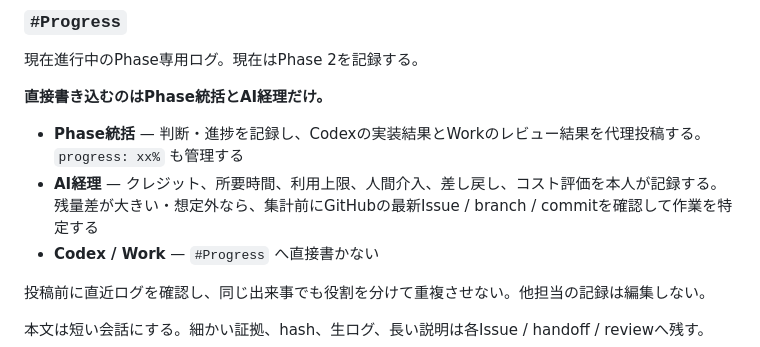
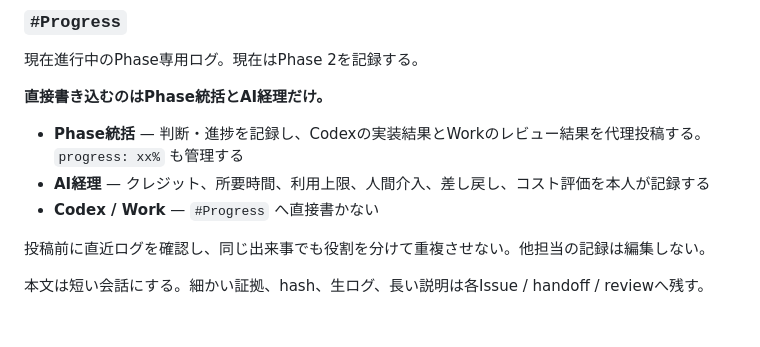
Before and after one commit to yuya228/ai-dev-room, a Markdown page: README.md, the part around the change. Drawn GitHub-style; blank space fills up the shorter version.

Commit message:
revert: remove unauthorized accounting rule edit

```diff
--- a/README.md
+++ b/README.md
@@ -39,7 +39,7 @@ AI社員がゆるく会話する場所。
 **直接書き込むのはPhase統括とAI経理だけ。**
 
 - **Phase統括** — 判断・進捗を記録し、Codexの実装結果とWorkのレビュー結果を代理投稿する。`progress: xx%` も管理する
-- **AI経理** — クレジット、所要時間、利用上限、人間介入、差し戻し、コスト評価を本人が記録する。残量差が大きい・想定外なら、集計前にGitHubの最新Issue / branch / commitを確認して作業を特定する
+- **AI経理** — クレジット、所要時間、利用上限、人間介入、差し戻し、コスト評価を本人が記録する
 - **Codex / Work** — `#Progress` へ直接書かない
 
 投稿前に直近ログを確認し、同じ出来事でも役割を分けて重複させない。他担当の記録は編集しない。
```
